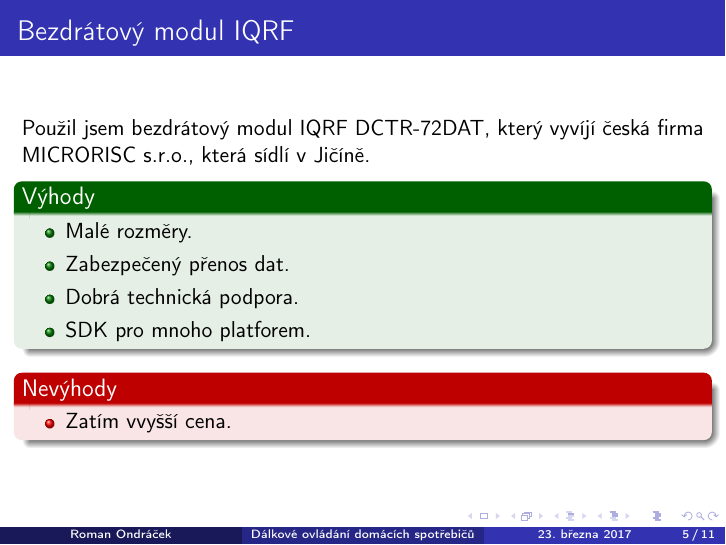
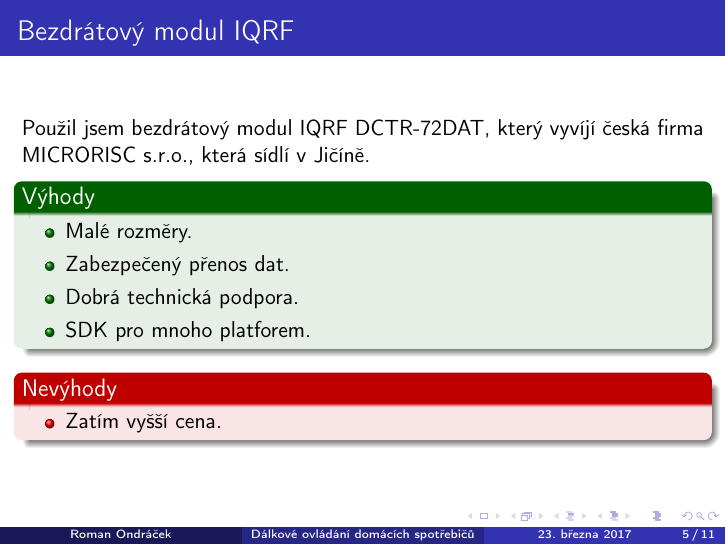
Before and after one commit to Roman3349/smart-socket, LaTeX slides (documentation/prezentace/prezentace.tex): page 5 of 11. Compiled offline with pdfLaTeX.

Commit message:
Update presentation
Signed-off-by: Roman3349 <ondracek.roman@centrum.cz>

```diff
--- a/documentation/prezentace/prezentace.tex
+++ b/documentation/prezentace/prezentace.tex
@@ -1,4 +1,6 @@
 \documentclass[11pt]{beamer}
+% Nastavení znakové sady Unicode
+\usepackage{cmap}
 \usetheme{Madrid}
 \usepackage[utf8]{inputenc}
 \usepackage[czech]{babel}
@@ -67,7 +69,7 @@
   \end{exampleblock}
   \begin{alertblock}{Nevýhody}
     \begin{itemize}
-      \item Zatím vvyšší cena.
+      \item Zatím vyšší cena.
     \end{itemize}
   \end{alertblock}
 \end{frame}
```
